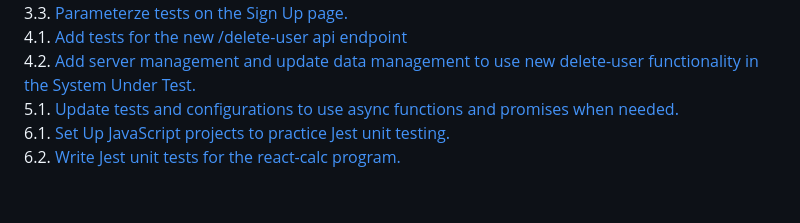
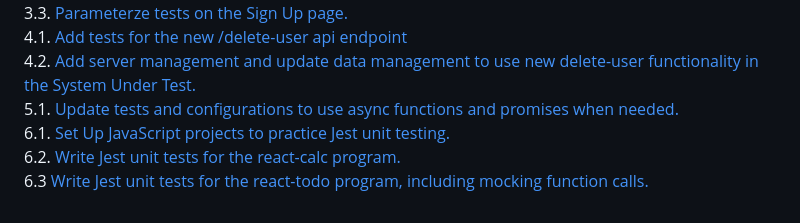
Before and after one commit to sjcswank/qa-course-work, a Markdown page: README.md, the part around the change. Drawn GitHub-style.

```diff
--- a/README.md
+++ b/README.md
@@ -27,4 +27,5 @@ This course will cover the core concepts of JavaScript programming.
 4.2. [Add server management and update data management to use new delete-user functionality in the System Under Test.](https://github.com/sjcswank/qa-course-work/commit/e726ba7675c77afbd1102c6cd8914088ef86e8d9)\
 5.1. [Update tests and configurations to use async functions and promises when needed.](https://github.com/sjcswank/qa-course-work/commit/e1110ee9c1ce4bfc64492a97b46c142024277f20)\
 6.1. [Set Up JavaScript projects to practice Jest unit testing.](https://github.com/sjcswank/qa-course-work/commit/9d8f78367066086db24588e5b78ed81c32fc07c7)\
-6.2. [Write Jest unit tests for the react-calc program.](https://github.com/sjcswank/react-calc/commit/e3fc51719e830360d6ac1e8d851a3fe1da0248f1)
+6.2. [Write Jest unit tests for the react-calc program.](https://github.com/sjcswank/react-calc/commit/e3fc51719e830360d6ac1e8d851a3fe1da0248f1)\
+6.3 [Write Jest unit tests for the react-todo program, including mocking function calls.](https://github.com/sjcswank/react-todo/pull/1/commits/c3ef07075c443385cf159025c14530f6de9fa9c0#diff-1133360bb31a84b44b8ba3594699908403d51883ab090c51914001e679004a5e)
```
